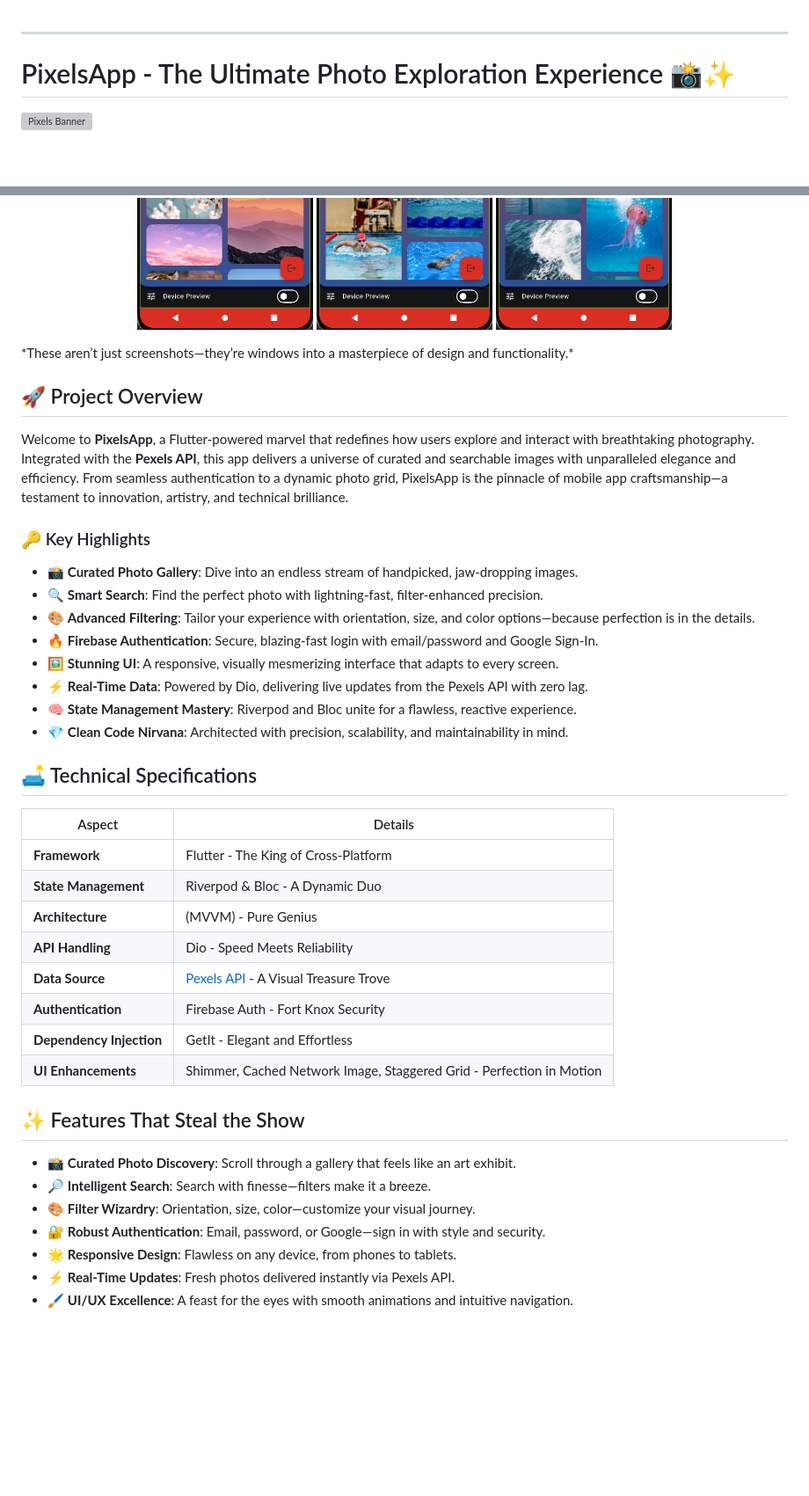
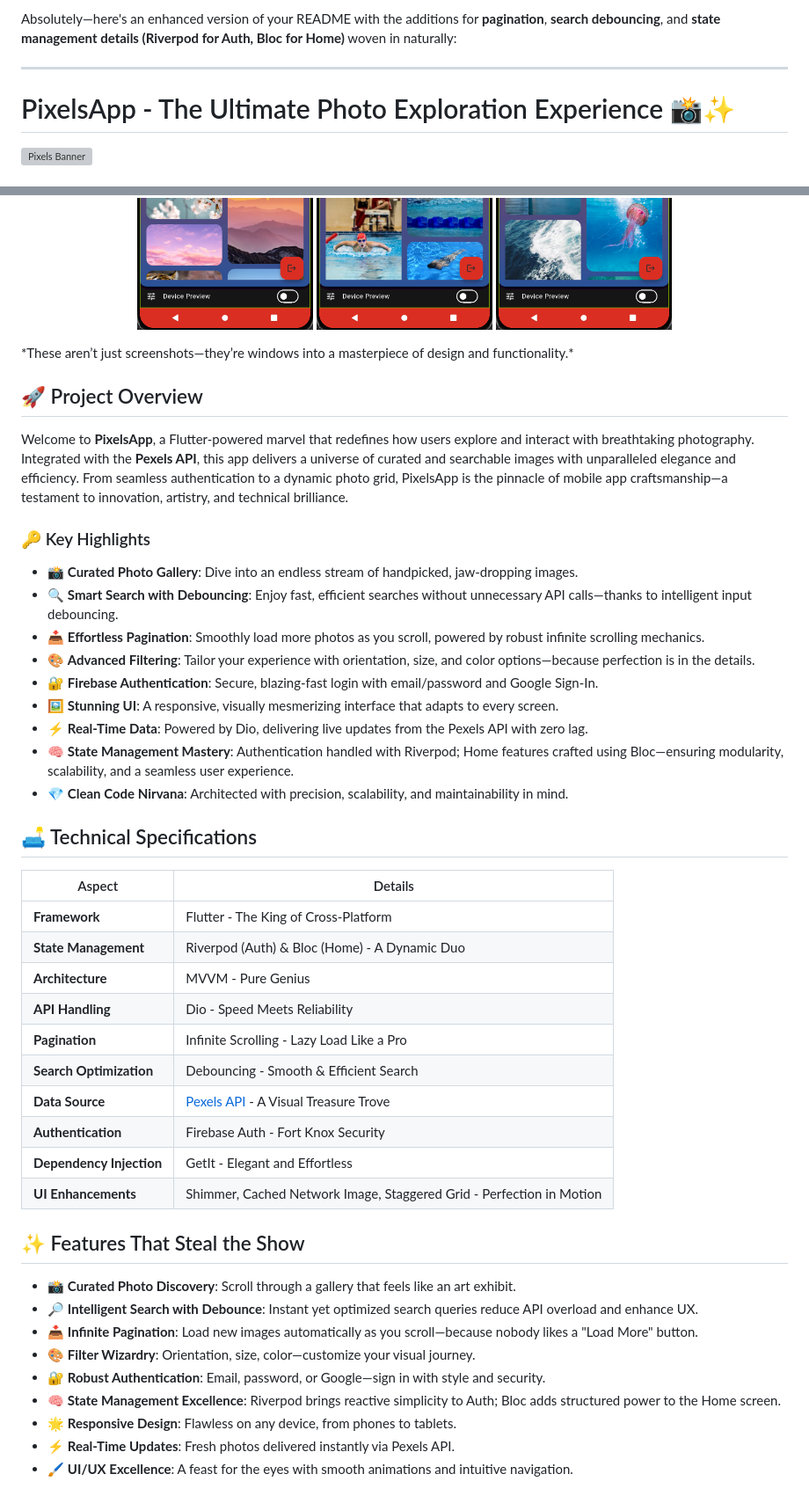
Before and after one commit to Maheresio/PixelsApp, a Markdown page: README.md, 2 parts joined by grey strips. Shown at 88% size. Drawn GitHub-style; blank space fills up the shorter version; grey boxes are pictures that could not be loaded.

```diff
--- a/README.md
+++ b/README.md
@@ -1,3 +1,5 @@
+Absolutely—here's an enhanced version of your README with the additions for **pagination**, **search debouncing**, and **state management details (Riverpod for Auth, Bloc for Home)** woven in naturally:
+
 ---
 
 # PixelsApp - The Ultimate Photo Exploration Experience 📸✨
@@ -19,7 +21,6 @@
   <img src="5.png" width="200" />
   <img src="6.png" width="200"  />
   <img src="7.png" width="200"  />
-
 </p>
 *These aren’t just screenshots—they’re windows into a masterpiece of design and functionality.*
 
@@ -29,12 +30,13 @@ Welcome to **PixelsApp**, a Flutter-powered marvel that redefines how users expl
 
 ### 🔑 Key Highlights
 - 📸 **Curated Photo Gallery**: Dive into an endless stream of handpicked, jaw-dropping images.
-- 🔍 **Smart Search**: Find the perfect photo with lightning-fast, filter-enhanced precision.
+- 🔍 **Smart Search with Debouncing**: Enjoy fast, efficient searches without unnecessary API calls—thanks to intelligent input debouncing.
+- 📥 **Effortless Pagination**: Smoothly load more photos as you scroll, powered by robust infinite scrolling mechanics.
 - 🎨 **Advanced Filtering**: Tailor your experience with orientation, size, and color options—because perfection is in the details.
-- 🔥 **Firebase Authentication**: Secure, blazing-fast login with email/password and Google Sign-In.
+- 🔐 **Firebase Authentication**: Secure, blazing-fast login with email/password and Google Sign-In.
 - 🖼️ **Stunning UI**: A responsive, visually mesmerizing interface that adapts to every screen.
 - ⚡ **Real-Time Data**: Powered by Dio, delivering live updates from the Pexels API with zero lag.
-- 🧠 **State Management Mastery**: Riverpod and Bloc unite for a flawless, reactive experience.
+- 🧠 **State Management Mastery**: Authentication handled with Riverpod; Home features crafted using Bloc—ensuring modularity, scalability, and a seamless user experience.
 - 💎 **Clean Code Nirvana**: Architected with precision, scalability, and maintainability in mind.
 
 ## 🛋️ Technical Specifications
@@ -42,9 +44,11 @@ Welcome to **PixelsApp**, a Flutter-powered marvel that redefines how users expl
 | Aspect                | Details                          |
 |-----------------------|----------------------------------|
 | **Framework**         | Flutter - The King of Cross-Platform |
-| **State Management**  | Riverpod & Bloc - A Dynamic Duo  |
-| **Architecture**      |  (MVVM) - Pure Genius |
+| **State Management**  | Riverpod (Auth) & Bloc (Home) - A Dynamic Duo |
+| **Architecture**      | MVVM - Pure Genius |
 | **API Handling**      | Dio - Speed Meets Reliability   |
+| **Pagination**        | Infinite Scrolling - Lazy Load Like a Pro |
+| **Search Optimization** | Debouncing - Smooth & Efficient Search |
 | **Data Source**       | [Pexels API](https://www.pexels.com/api/) - A Visual Treasure Trove |
 | **Authentication**    | Firebase Auth - Fort Knox Security |
 | **Dependency Injection** | GetIt - Elegant and Effortless |
@@ -53,9 +57,11 @@ Welcome to **PixelsApp**, a Flutter-powered marvel that redefines how users expl
 ## ✨ Features That Steal the Show
 
 - 📸 **Curated Photo Discovery**: Scroll through a gallery that feels like an art exhibit.
-- 🔎 **Intelligent Search**: Search with finesse—filters make it a breeze.
+- 🔎 **Intelligent Search with Debounce**: Instant yet optimized search queries reduce API overload and enhance UX.
+- 📥 **Infinite Pagination**: Load new images automatically as you scroll—because nobody likes a "Load More" button.
 - 🎨 **Filter Wizardry**: Orientation, size, color—customize your visual journey.
 - 🔐 **Robust Authentication**: Email, password, or Google—sign in with style and security.
+- 🧠 **State Management Excellence**: Riverpod brings reactive simplicity to Auth; Bloc adds structured power to the Home screen.
 - 🌟 **Responsive Design**: Flawless on any device, from phones to tablets.
 - ⚡ **Real-Time Updates**: Fresh photos delivered instantly via Pexels API.
 - 🖌️ **UI/UX Excellence**: A feast for the eyes with smooth animations and intuitive navigation.
```
Also changed, not shown: other parts of README.md (+6 -4 lines).
